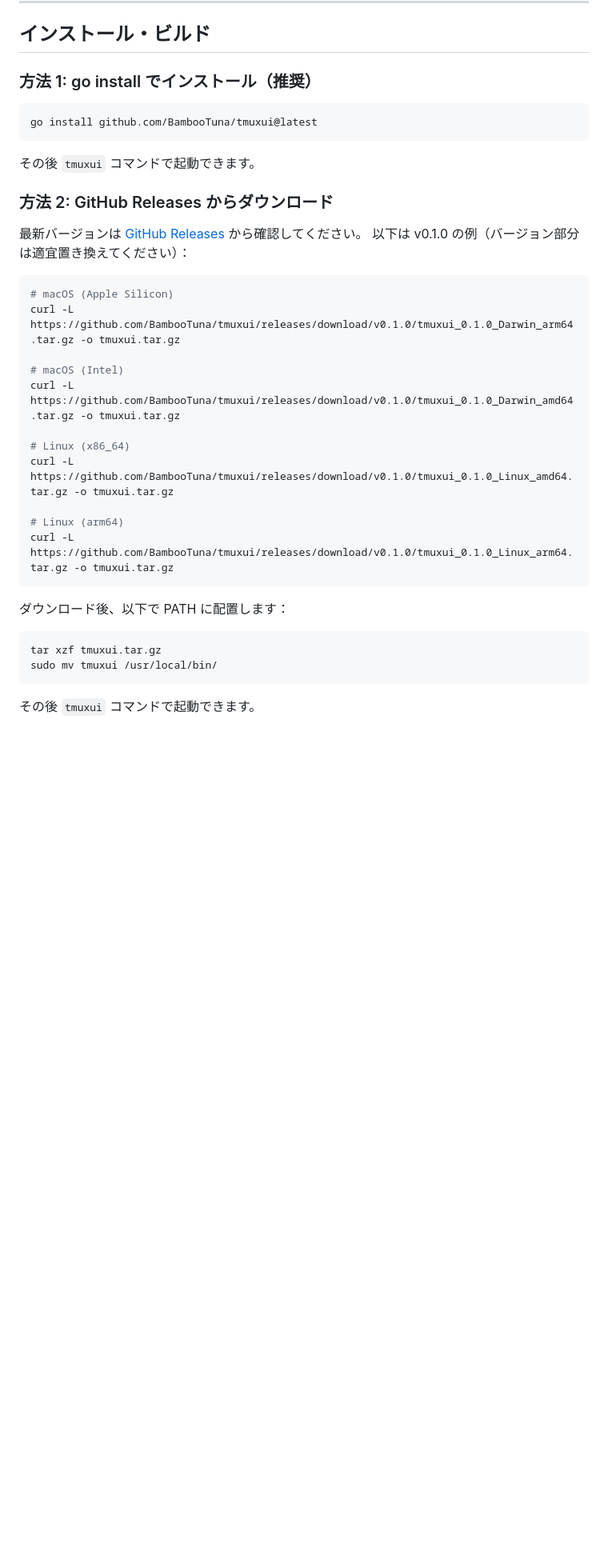
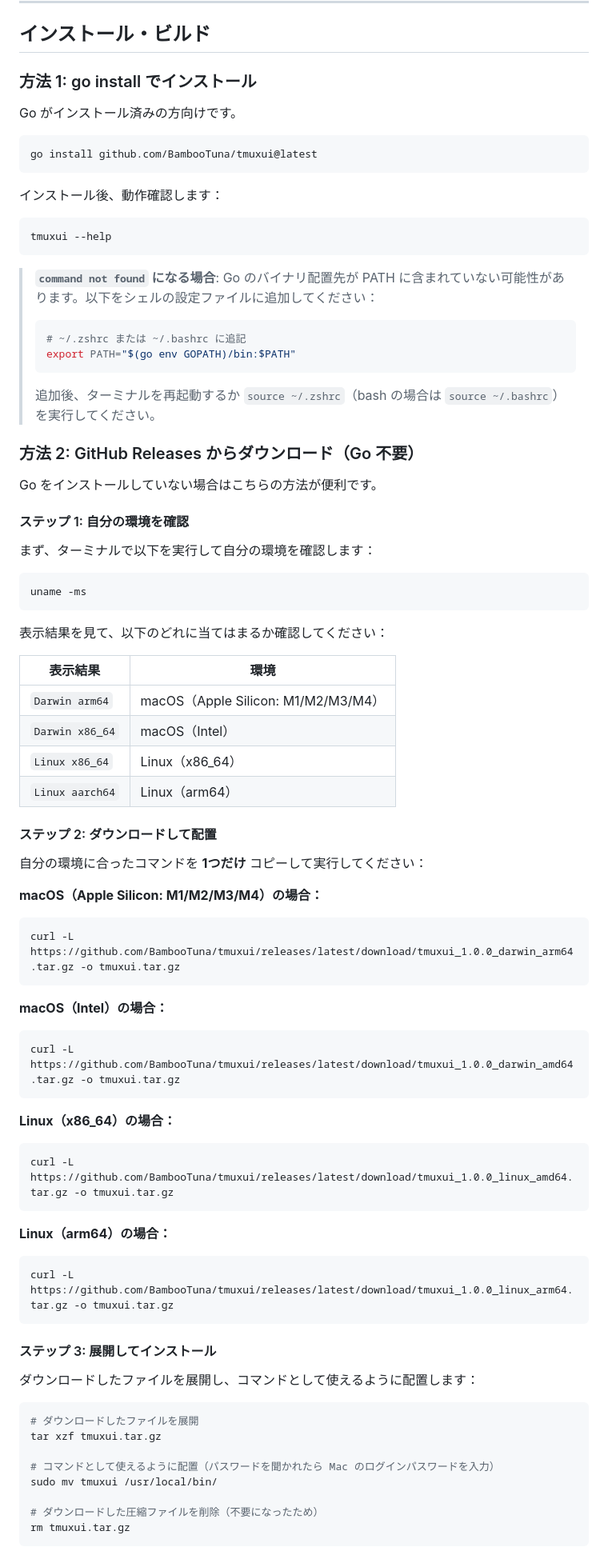
Before and after one commit to BambooTuna/tmuxui, a Markdown page: README.md, the part around one of its changes. Shown at 80% size. GitHub-like rendering; blank space fills up the shorter version.

Commit message:
Improve README install guide with step-by-step instructions and troubleshooting
- Fix Go version requirement (1.23 → 1.24) to match go.mod
- Add PATH troubleshooting for go install method
- Rewrite GitHub Releases section with beginner-friendly steps (uname check, per-platform commands, detailed extract/install/verify steps)
- Fix asset filenames to match actual release (v1.0.0, lowercase)
- Add PATH placement instructions for source build method

Co-Authored-By: Claude Opus 4.6 <noreply@anthropic.com>

````diff
--- a/README.md
+++ b/README.md
@@ -37,38 +37,90 @@ apt install tmux
 
 ## インストール・ビルド
 
-### 方法 1: go install でインストール（推奨）
+### 方法 1: go install でインストール
+
+Go がインストール済みの方向けです。
 
 ```bash
 go install github.com/BambooTuna/tmuxui@latest
 ```
 
-その後 `tmuxui` コマンドで起動できます。
-
-### 方法 2: GitHub Releases からダウンロード
-
-最新バージョンは [GitHub Releases](https://github.com/BambooTuna/tmuxui/releases) から確認してください。
-以下は v0.1.0 の例（バージョン部分は適宜置き換えてください）：
+インストール後、動作確認します：
 
 ```bash
-# macOS (Apple Silicon)
-curl -L https://github.com/BambooTuna/tmuxui/releases/download/v0.1.0/tmuxui_0.1.0_Darwin_arm64.tar.gz -o tmuxui.tar.gz
-
-# macOS (Intel)
-curl -L https://github.com/BambooTuna/tmuxui/releases/download/v0.1.0/tmuxui_0.1.0_Darwin_amd64.tar.gz -o tmuxui.tar.gz
-
-# Linux (x86_64)
-curl -L https://github.com/BambooTuna/tmuxui/releases/download/v0.1.0/tmuxui_0.1.0_Linux_amd64.tar.gz -o tmuxui.tar.gz
-
-# Linux (arm64)
-curl -L https://github.com/BambooTuna/tmuxui/releases/download/v0.1.0/tmuxui_0.1.0_Linux_arm64.tar.gz -o tmuxui.tar.gz
+tmuxui --help
 ```
 
-ダウンロード後、以下で PATH に配置します：
+> **`command not found` になる場合**: Go のバイナリ配置先が PATH に含まれていない可能性があります。以下をシェルの設定ファイルに追加してください：
+>
+> ```bash
+> # ~/.zshrc または ~/.bashrc に追記
+> export PATH="$(go env GOPATH)/bin:$PATH"
+> ```
+>
+> 追加後、ターミナルを再起動するか `source ~/.zshrc`（bash の場合は `source ~/.bashrc`）を実行してください。
+
+### 方法 2: GitHub Releases からダウンロード（Go 不要）
+
+Go をインストールしていない場合はこちらの方法が便利です。
+
+#### ステップ 1: 自分の環境を確認
+
+まず、ターミナルで以下を実行して自分の環境を確認します：
 
 ```bash
-tar xzf tmuxui.tar.gz
-sudo mv tmuxui /usr/local/bin/
+uname -ms
 ```
 
-その後 `tmuxui` コマンドで起動できます。
+表示結果を見て、以下のどれに当てはまるか確認してください：
+
+| 表示結果 | 環境 |
+|---------|------|
+| `Darwin arm64` | macOS（Apple Silicon: M1/M2/M3/M4） |
+| `Darwin x86_64` | macOS（Intel） |
+| `Linux x86_64` | Linux（x86_64） |
+| `Linux aarch64` | Linux（arm64） |
+
+#### ステップ 2: ダウンロードして配置
+
+自分の環境に合ったコマンドを **1つだけ** コピーして実行してください：
+
+**macOS（Apple Silicon: M1/M2/M3/M4）の場合：**
+
+```bash
+curl -L https://github.com/BambooTuna/tmuxui/releases/latest/download/tmuxui_1.0.0_darwin_arm64.tar.gz -o tmuxui.tar.gz
+```
+
+**macOS（Intel）の場合：**
+
+```bash
+curl -L https://github.com/BambooTuna/tmuxui/releases/latest/download/tmuxui_1.0.0_darwin_amd64.tar.gz -o tmuxui.tar.gz
+```
+
+**Linux（x86_64）の場合：**
+
+```bash
+curl -L https://github.com/BambooTuna/tmuxui/releases/latest/download/tmuxui_1.0.0_linux_amd64.tar.gz -o tmuxui.tar.gz
+```
+
+**Linux（arm64）の場合：**
+
+```bash
+curl -L https://github.com/BambooTuna/tmuxui/releases/latest/download/tmuxui_1.0.0_linux_arm64.tar.gz -o tmuxui.tar.gz
+```
+
+#### ステップ 3: 展開してインストール
+
+ダウンロードしたファイルを展開し、コマンドとして使えるように配置します：
+
+```bash
+# ダウンロードしたファイルを展開
+tar xzf tmuxui.tar.gz
+
+# コマンドとして使えるように配置（パスワードを聞かれたら Mac のログインパスワードを入力）
+sudo mv tmuxui /usr/local/bin/
+
+# ダウンロードした圧縮ファイルを削除（不要になったため）
+rm tmuxui.tar.gz
+```
+
````
Also changed, not shown: other parts of README.md (+22 -5 lines).
